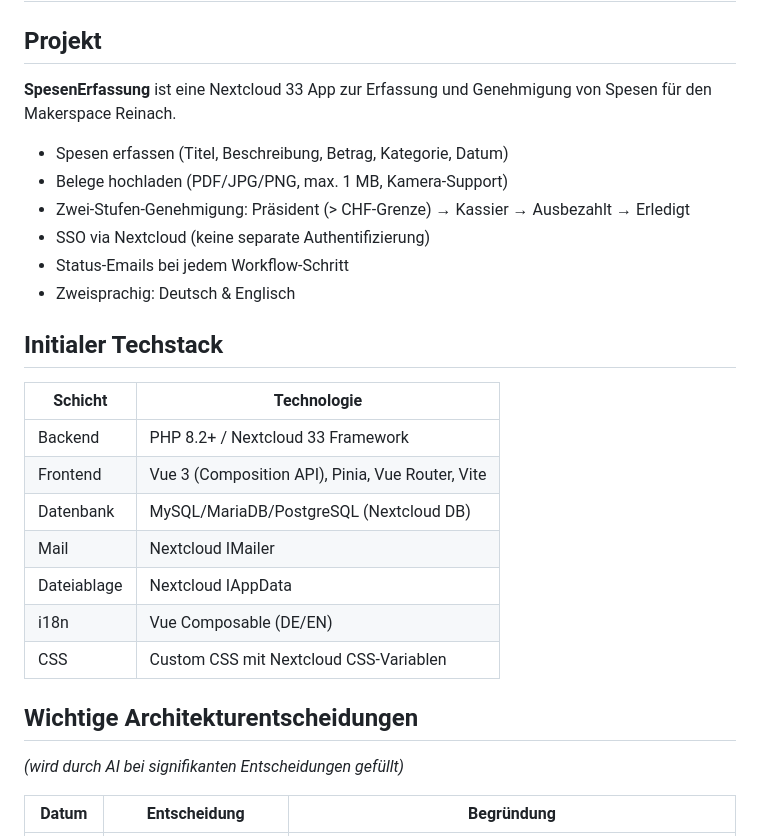
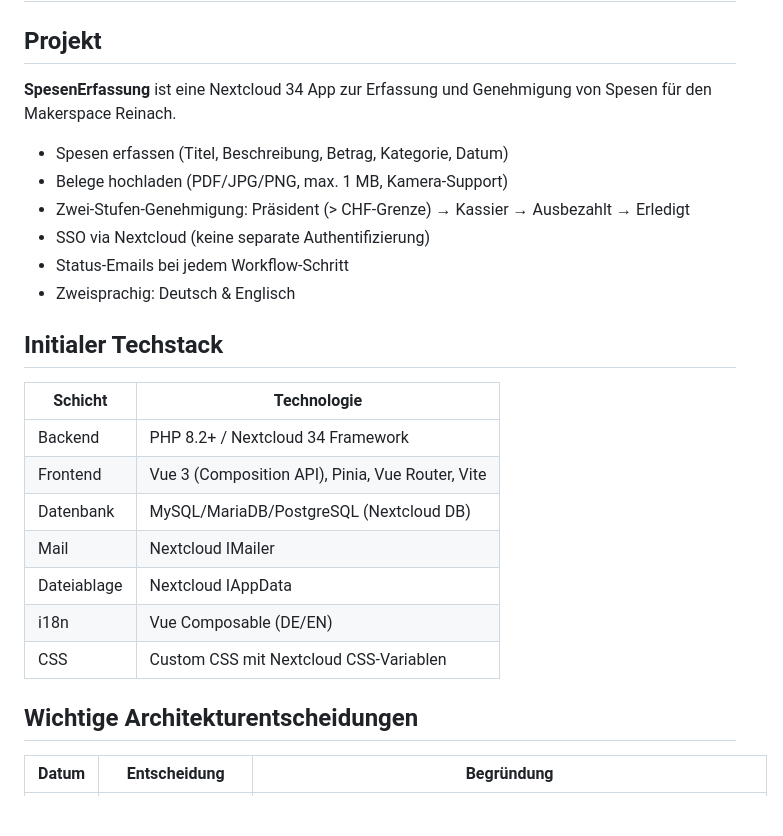
Before and after one commit to dinoi7/Nextcloud-Spesenerfassung, a Markdown page: MEMORY.md, the part around one of its changes. Rendered like a GitHub page; blank space fills up the shorter version.

```diff
--- a/MEMORY.md
+++ b/MEMORY.md
@@ -2,7 +2,7 @@
 
 ## Projekt
 
-**SpesenErfassung** ist eine Nextcloud 33 App zur Erfassung und Genehmigung von Spesen für den Makerspace Reinach.
+**SpesenErfassung** ist eine Nextcloud 34 App zur Erfassung und Genehmigung von Spesen für den Makerspace Reinach.
 - Spesen erfassen (Titel, Beschreibung, Betrag, Kategorie, Datum)
 - Belege hochladen (PDF/JPG/PNG, max. 1 MB, Kamera-Support)
 - Zwei-Stufen-Genehmigung: Präsident (> CHF-Grenze) → Kassier → Ausbezahlt → Erledigt
@@ -14,7 +14,7 @@
 
 | Schicht | Technologie |
 |---|---|
-| Backend | PHP 8.2+ / Nextcloud 33 Framework |
+| Backend | PHP 8.2+ / Nextcloud 34 Framework |
 | Frontend | Vue 3 (Composition API), Pinia, Vue Router, Vite |
 | Datenbank | MySQL/MariaDB/PostgreSQL (Nextcloud DB) |
 | Mail | Nextcloud IMailer |
@@ -23,8 +23,6 @@
 | CSS | Custom CSS mit Nextcloud CSS-Variablen |
 
 ## Wichtige Architekturentscheidungen
-
-*(wird durch AI bei signifikanten Entscheidungen gefüllt)*
 
 | Datum | Entscheidung | Begründung |
 |---|---|---|
```
Also changed, not shown: other parts of MEMORY.md (+12 -2 lines), README.md (+1 -1 lines), _architecture.md (+24 -5 lines).
